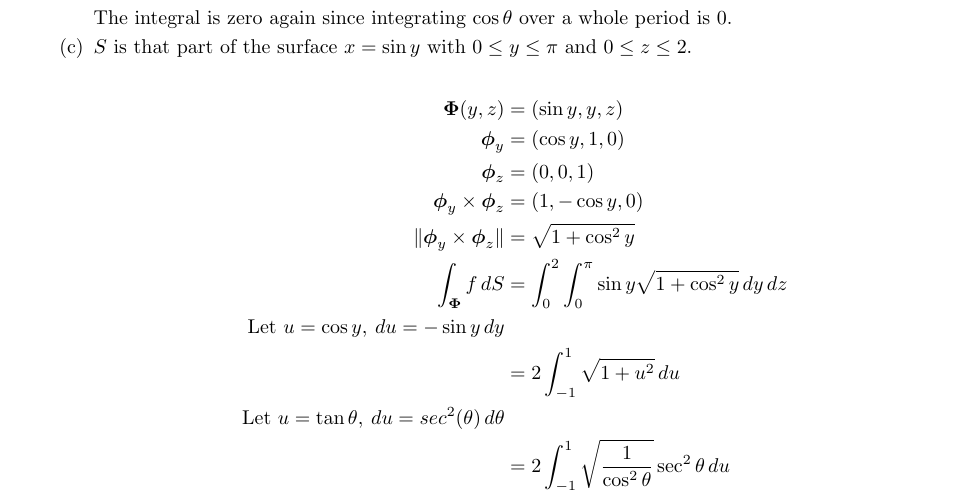
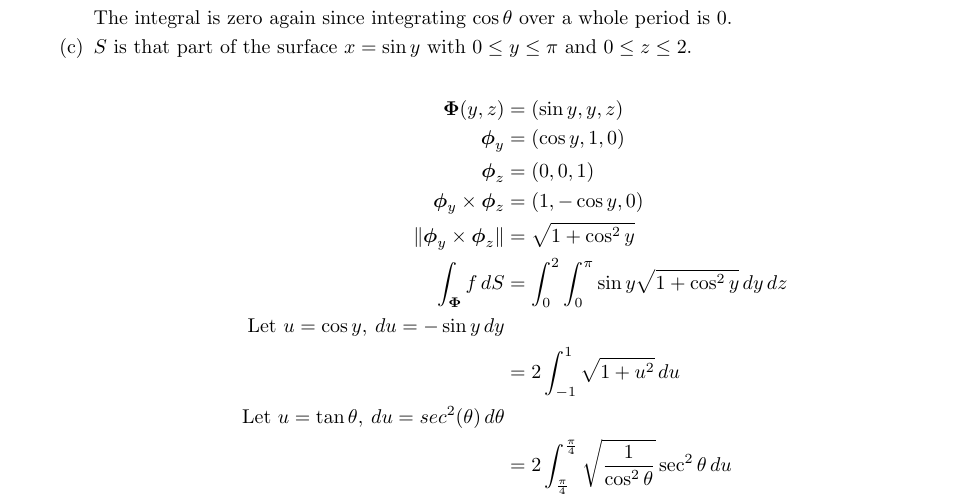
Before and after one commit to poonkeegan/school, a LaTeX document (matb42/a7.tex): part of page 6 of 7, cut so that both start at the same text. Compiled offline with pdfLaTeX.

Commit message:
Fri Mar  9 16:32:37 EST 2018

```diff
--- a/matb42/a7.tex
+++ b/matb42/a7.tex
@@ -202,7 +202,7 @@ Mar 13th 2018}
             \text{Let }u = \cos y ,\: du = - \sin y \,dy \\
             &= 2\int_{-1}^{1} \sqrt{1 + u^2} \, du \\
             \text{Let }u = \tan \theta ,\: du = sec^2 (\theta) \,d\theta \\
-            &= 2\int_{-1}^{1} \sqrt{\frac{1}{\cos^2 \theta}} \sec^2\theta\, du  \\
+            &= 2\int_{\frac{\pi}{4}}^{\frac{\pi}{4}} \sqrt{\frac{1}{\cos^2 \theta}} \sec^2\theta\, du  \\
         \end{align*}
     \end{enumerate}
     \newpage
```
Also changed, not shown: matb42/a7.pdf.
